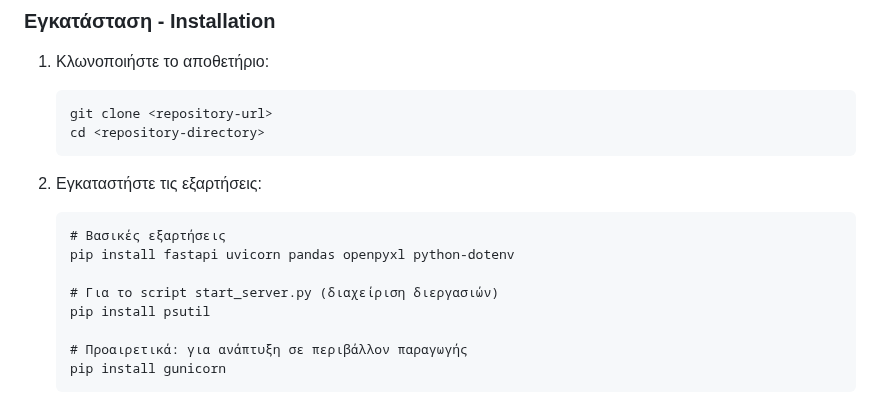
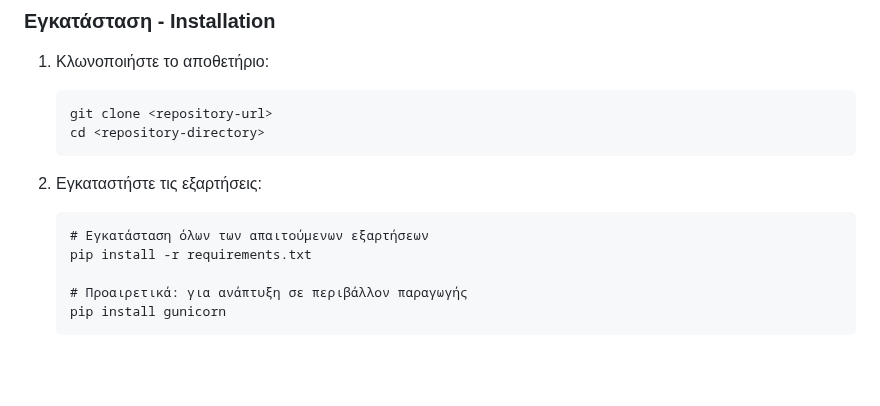
Before and after one commit to johnkommas/Corgres, a Markdown page: README.md, the part around the change. GitHub-like rendering; blank space fills up the shorter version.

Commit message:
Simplify dependency installation by replacing individual package commands with `requirements.txt` in `README.md`.

````diff
--- a/README.md
+++ b/README.md
@@ -49,11 +49,8 @@ The application ensures that all required columns for the Softone ERP system are
 
 2. Εγκαταστήστε τις εξαρτήσεις:
    ```
-   # Βασικές εξαρτήσεις
-   pip install fastapi uvicorn pandas openpyxl python-dotenv
-
-   # Για το script start_server.py (διαχείριση διεργασιών)
-   pip install psutil
+   # Εγκατάσταση όλων των απαιτούμενων εξαρτήσεων
+   pip install -r requirements.txt
 
    # Προαιρετικά: για ανάπτυξη σε περιβάλλον παραγωγής
    pip install gunicorn
````
